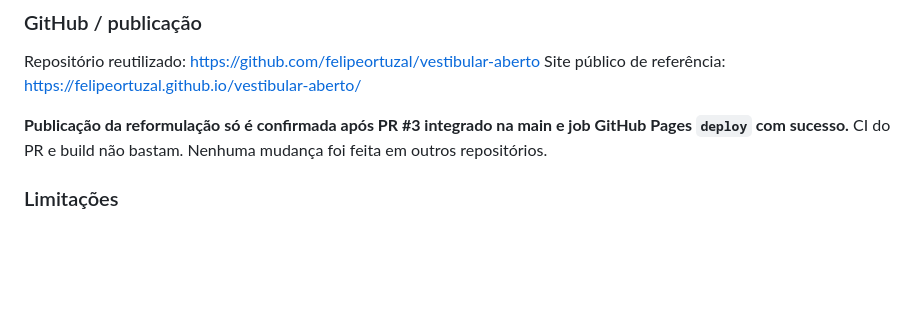
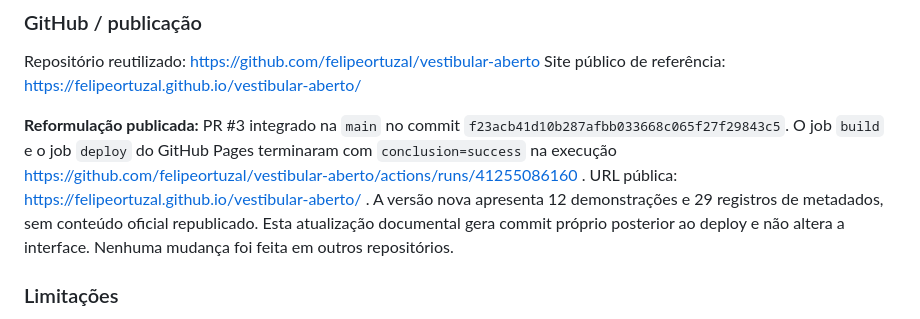
Before and after one commit to felipeortuzal/vestibular-aberto, a Markdown page: docs/STATUS.md, the part around the change. Drawn GitHub-style; blank space fills up the shorter version.

Commit message:
docs: confirma publicação da etapa 03 e redesign

```diff
--- a/docs/STATUS.md
+++ b/docs/STATUS.md
@@ -41,7 +41,7 @@ Run aprovado após inventário e documentação: https://github.com/felipeortuza
 Repositório reutilizado: https://github.com/felipeortuzal/vestibular-aberto
 Site público de referência: https://felipeortuzal.github.io/vestibular-aberto/
 
-**Publicação da reformulação só é confirmada após PR #3 integrado na main e job GitHub Pages `deploy` com sucesso.** CI do PR e build não bastam. Nenhuma mudança foi feita em outros repositórios.
+**Reformulação publicada:** PR #3 integrado na `main` no commit `f23acb41d10b287afbb033668c065f27f29843c5`. O job `build` e o job `deploy` do GitHub Pages terminaram com `conclusion=success` na execução https://github.com/felipeortuzal/vestibular-aberto/actions/runs/41255086160 . URL pública: https://felipeortuzal.github.io/vestibular-aberto/ . A versão nova apresenta 12 demonstrações e 29 registros de metadados, sem conteúdo oficial republicado. Esta atualização documental gera commit próprio posterior ao deploy e não altera a interface. Nenhuma mudança foi feita em outros repositórios.
 
 ### Limitações
 
```
